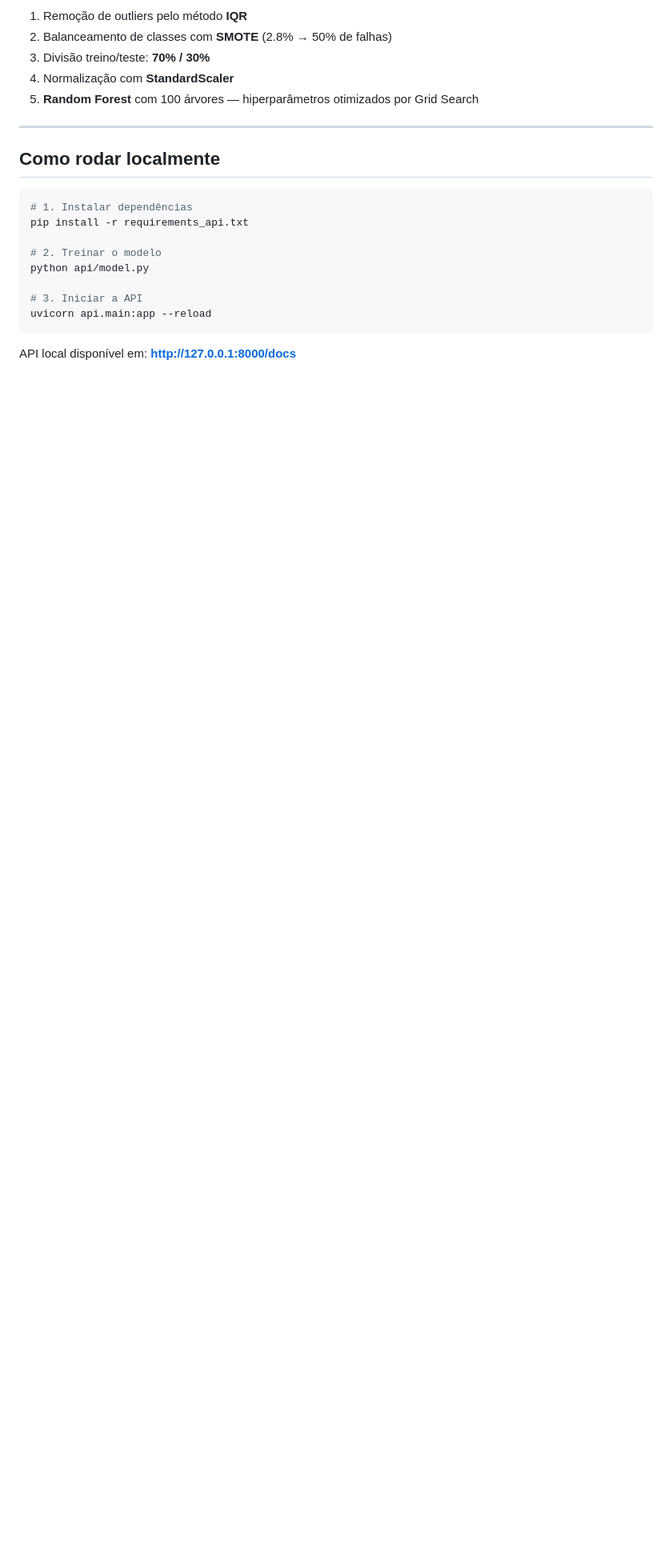
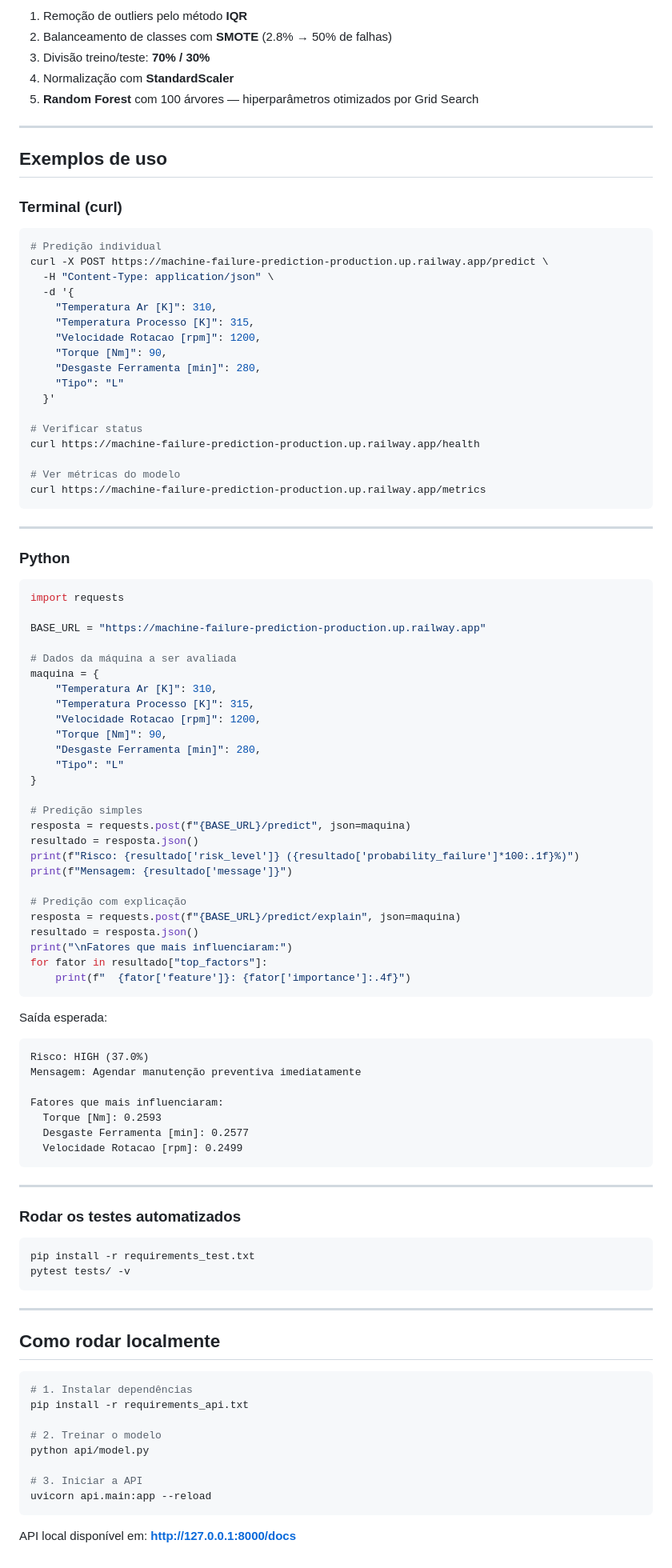
Before and after one commit to silasluiz96-alt/machine-failure-prediction, a Markdown page: README_API.md, the part around the change. Shown at 80% size. Drawn GitHub-style; blank space fills up the shorter version.

Commit message:
EHC: docs: add curl and Python usage examples to README_API
Co-Authored-By: Claude Sonnet 4.6 <noreply@anthropic.com>

````diff
--- a/README_API.md
+++ b/README_API.md
@@ -234,6 +234,85 @@ Resposta:
 
 ---
 
+## Exemplos de uso
+
+### Terminal (curl)
+
+```bash
+# Predição individual
+curl -X POST https://machine-failure-prediction-production.up.railway.app/predict \
+  -H "Content-Type: application/json" \
+  -d '{
+    "Temperatura Ar [K]": 310,
+    "Temperatura Processo [K]": 315,
+    "Velocidade Rotacao [rpm]": 1200,
+    "Torque [Nm]": 90,
+    "Desgaste Ferramenta [min]": 280,
+    "Tipo": "L"
+  }'
+
+# Verificar status
+curl https://machine-failure-prediction-production.up.railway.app/health
+
+# Ver métricas do modelo
+curl https://machine-failure-prediction-production.up.railway.app/metrics
+```
+
+---
+
+### Python
+
+```python
+import requests
+
+BASE_URL = "https://machine-failure-prediction-production.up.railway.app"
+
+# Dados da máquina a ser avaliada
+maquina = {
+    "Temperatura Ar [K]": 310,
+    "Temperatura Processo [K]": 315,
+    "Velocidade Rotacao [rpm]": 1200,
+    "Torque [Nm]": 90,
+    "Desgaste Ferramenta [min]": 280,
+    "Tipo": "L"
+}
+
+# Predição simples
+resposta = requests.post(f"{BASE_URL}/predict", json=maquina)
+resultado = resposta.json()
+print(f"Risco: {resultado['risk_level']} ({resultado['probability_failure']*100:.1f}%)")
+print(f"Mensagem: {resultado['message']}")
+
+# Predição com explicação
+resposta = requests.post(f"{BASE_URL}/predict/explain", json=maquina)
+resultado = resposta.json()
+print("\nFatores que mais influenciaram:")
+for fator in resultado["top_factors"]:
+    print(f"  {fator['feature']}: {fator['importance']:.4f}")
+```
+
+Saída esperada:
+```
+Risco: HIGH (37.0%)
+Mensagem: Agendar manutenção preventiva imediatamente
+
+Fatores que mais influenciaram:
+  Torque [Nm]: 0.2593
+  Desgaste Ferramenta [min]: 0.2577
+  Velocidade Rotacao [rpm]: 0.2499
+```
+
+---
+
+### Rodar os testes automatizados
+
+```bash
+pip install -r requirements_test.txt
+pytest tests/ -v
+```
+
+---
+
 ## Como rodar localmente
 
 ```bash
````
